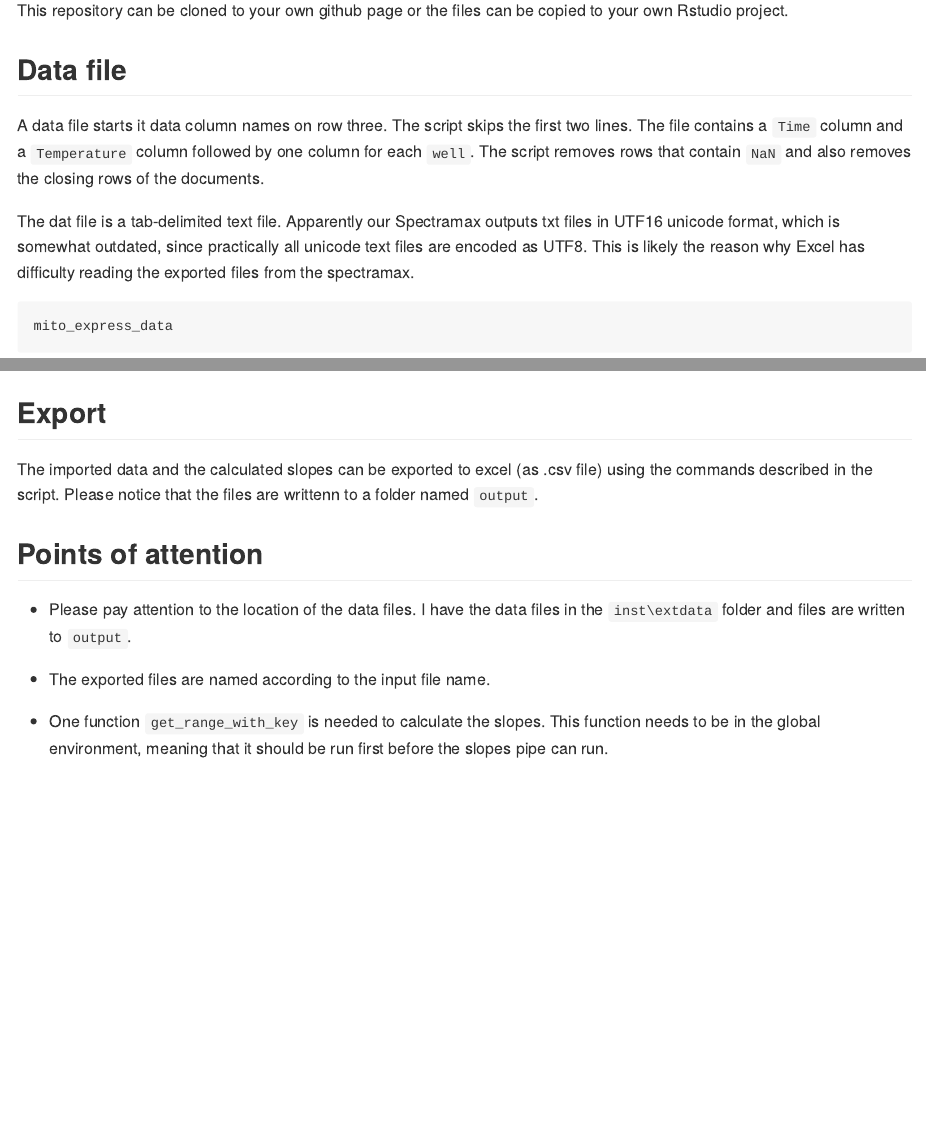
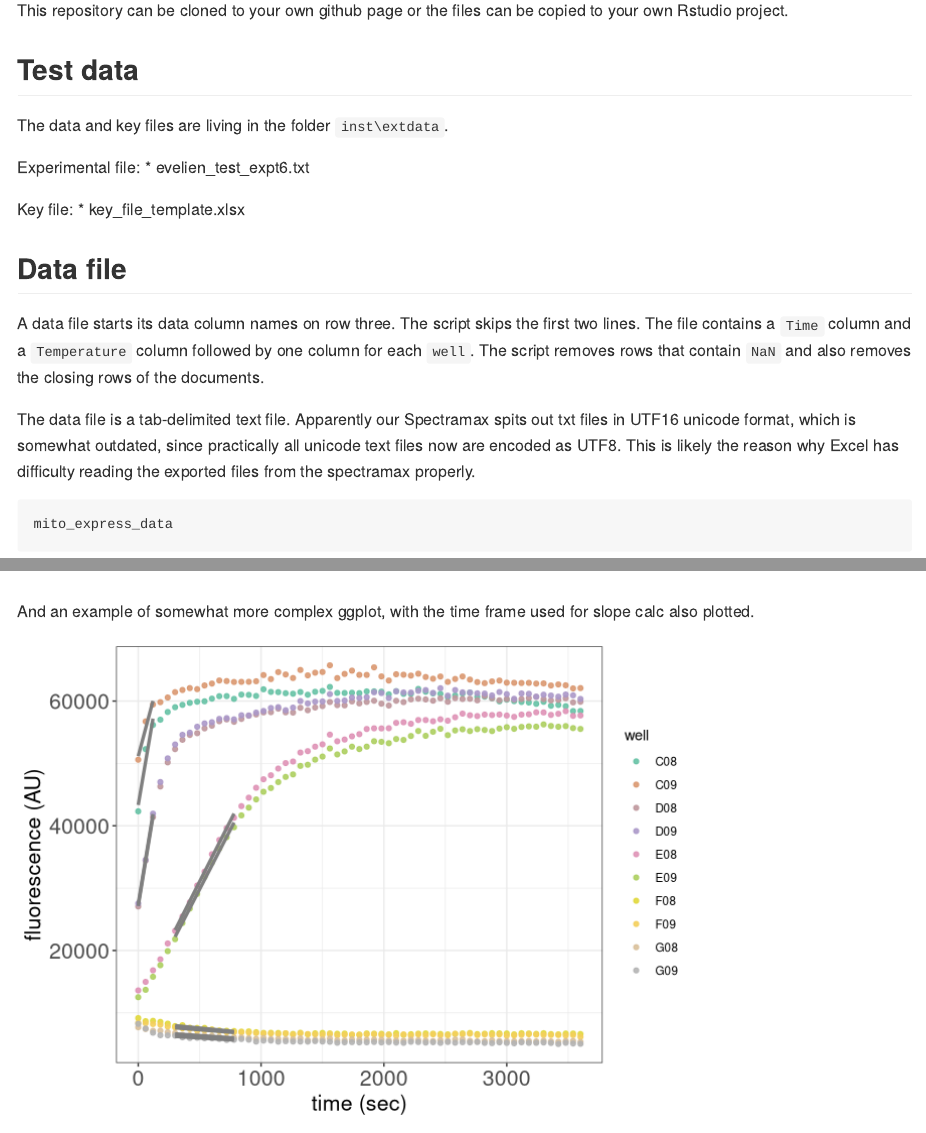
Before and after one commit to vcjdeboer/mitoXpress, an R Markdown document (README.Rmd): the page in a window 1100 px wide, from 580 px down, and a second part further down, joined at a grey line. Rendered offline with R 4.5, knitr and Pandoc, with nearby package versions; some code elsewhere in the file could not run offline.

Commit message:
feat: better readme

````diff
--- a/README.Rmd
+++ b/README.Rmd
@@ -43,11 +43,22 @@ Also the renv lockfile in this repository is up to date with all packages that a
 
 This repository can be cloned to your own github page or the files can be copied to your own Rstudio project.
 
+## Test data
+
+The data and key files are living in the folder `inst\extdata`.
+
+Experimental file:
+*   evelien_test_expt6.txt
+
+Key file:
+*   key_file_template.xlsx
+
+
 ## Data file
 
-A data file starts it data column names on row three. The script skips the first two lines. The file contains a `Time` column and a `Temperature` column followed by one column for each `well`. The script removes rows that contain `NaN` and also removes the closing rows of the documents.
+A data file starts its data column names on row three. The script skips the first two lines. The file contains a `Time` column and a `Temperature` column followed by one column for each `well`. The script removes rows that contain `NaN` and also removes the closing rows of the documents.
 
-The dat file is a tab-delimited text file. Apparently our Spectramax outputs txt files in UTF16 unicode format, which is somewhat outdated, since practically all unicode text files are encoded as UTF8. This is likely the reason why Excel has difficulty reading the exported files from the spectramax.
+The data file is a tab-delimited text file. Apparently our Spectramax spits out txt files in UTF16 unicode format, which is somewhat outdated, since practically all unicode text files now are encoded as UTF8. This is likely the reason why Excel has difficulty reading the exported files from the spectramax properly.
 
 ```{r load data, message=FALSE, warning=FALSE, include=FALSE}
 
@@ -135,7 +146,39 @@ slopes %>%
   theme_bw()
 ```
 
+And an example of somewhat more complex ggplot, with the time frame used for slope calc also plotted.
+
+```{r echo=FALSE}
+df %>%
+  ggplot( mapping = aes(x = time_sec, y = fluorescence,
+                       group = well, color = well))+
+  geom_point(alpha = 0.9) +
+  geom_smooth(data = . %>%
+                filter(well %in% c("E08", "E09", "F08", "F09", "G08", "G09")) %>%
+                filter(time_sec >= 300,
+                       time_sec <= 780),
+              method = lm,
+              se = FALSE,
+              formula = y ~ x,
+              color = "grey50",
+              linewidth = 1.2)+
+  geom_smooth(data = . %>%
+                filter(well %in% c("C08", "C09", "D08", "D09")) %>%
+                filter(time_sec >= 0,
+                       time_sec <= 120),
+              method = lm,
+              se = FALSE,
+              formula = y ~ x,
+              color = "grey50",
+              linewidth = 1.2)+
+  scale_color_manual(values =c(colorRampPalette(RColorBrewer::brewer.pal(8, "Set2"))(10)))+
+  labs(y = "fluorescence (AU)",
+       x = "time (sec)")+
+  theme_bw()+
+  theme(axis.text = element_text(size = 16),
+        axis.title = element_text(size = 16))
+```
+
 
 ## Export
 
-The imported data and the calculated slopes can be exported to excel (as .csv file) using the commands described in the script. Please notice that the files are writtenn to a folder named `output`.
````
Also changed, not shown: README.md, README_files/figure-gfm/unnamed-chunk-7-1.png (added), README.Rmd (16 more changed lines).
